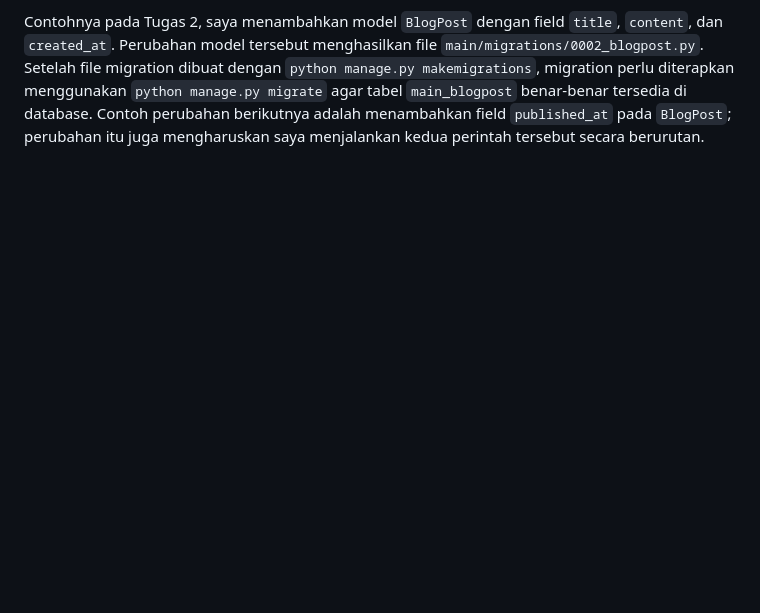
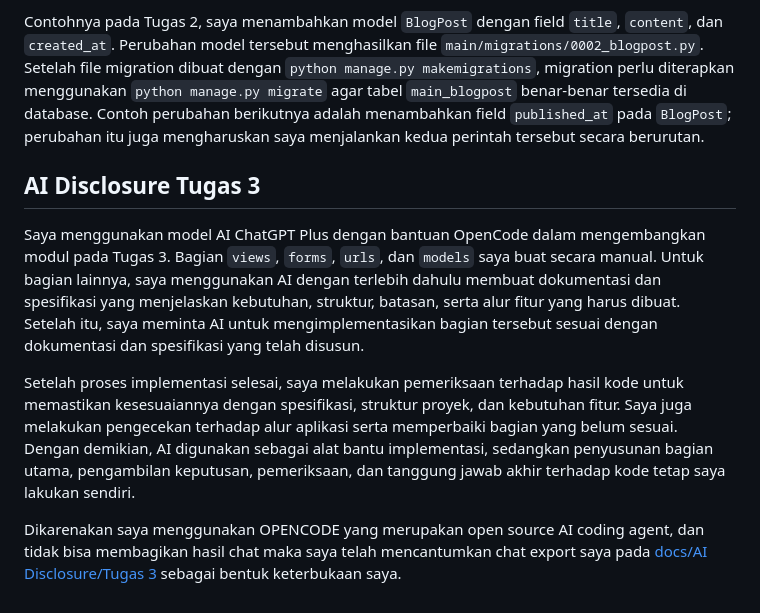
Before and after one commit to victorimans/myportofolio, a Markdown page: README.md, the part around the change. GitHub-like rendering; blank space fills up the shorter version.

Commit message:
Docs : AI disclosure Tugas 3

```diff
--- a/README.md
+++ b/README.md
@@ -122,3 +122,12 @@ Cara ini juga membuat aplikasi lebih mudah dipelihara dan dikembangkan. Satu tem
 3. `makemigrations` dan `migrate` memiliki fungsi yang berbeda. Perintah `makemigrations` membaca perubahan pada model lalu membuat file migration yang berisi instruksi perubahan struktur database. Perintah ini belum menerapkan perubahan tersebut ke database. Sementara itu, `migrate` menjalankan migration yang belum diterapkan ke database dan mencatat migration yang sudah dijalankan pada tabel `django_migrations`.
 
 Contohnya pada Tugas 2, saya menambahkan model `BlogPost` dengan field `title`, `content`, dan `created_at`. Perubahan model tersebut menghasilkan file `main/migrations/0002_blogpost.py`. Setelah file migration dibuat dengan `python manage.py makemigrations`, migration perlu diterapkan menggunakan `python manage.py migrate` agar tabel `main_blogpost` benar-benar tersedia di database. Contoh perubahan berikutnya adalah menambahkan field `published_at` pada `BlogPost`; perubahan itu juga mengharuskan saya menjalankan kedua perintah tersebut secara berurutan.
+
+
+## AI Disclosure Tugas 3
+
+Saya menggunakan model AI ChatGPT Plus dengan bantuan OpenCode dalam mengembangkan modul pada Tugas 3. Bagian `views`, `forms`, `urls`, dan `models` saya buat secara manual. Untuk bagian lainnya, saya menggunakan AI dengan terlebih dahulu membuat dokumentasi dan spesifikasi yang menjelaskan kebutuhan, struktur, batasan, serta alur fitur yang harus dibuat. Setelah itu, saya meminta AI untuk mengimplementasikan bagian tersebut sesuai dengan dokumentasi dan spesifikasi yang telah disusun.
+
+Setelah proses implementasi selesai, saya melakukan pemeriksaan terhadap hasil kode untuk memastikan kesesuaiannya dengan spesifikasi, struktur proyek, dan kebutuhan fitur. Saya juga melakukan pengecekan terhadap alur aplikasi serta memperbaiki bagian yang belum sesuai. Dengan demikian, AI digunakan sebagai alat bantu implementasi, sedangkan penyusunan bagian utama, pengambilan keputusan, pemeriksaan, dan tanggung jawab akhir terhadap kode tetap saya lakukan sendiri.
+
+Dikarenakan saya menggunakan OPENCODE yang merupakan open source AI coding agent, dan tidak bisa membagikan hasil chat maka saya telah mencantumkan chat export saya pada [docs/AI Disclosure/Tugas 3](/docs/AI%20Disclosure/Tugas%203/session-ses_f428.md) sebagai bentuk keterbukaan saya.
```
Also changed, not shown: 1 other file.
